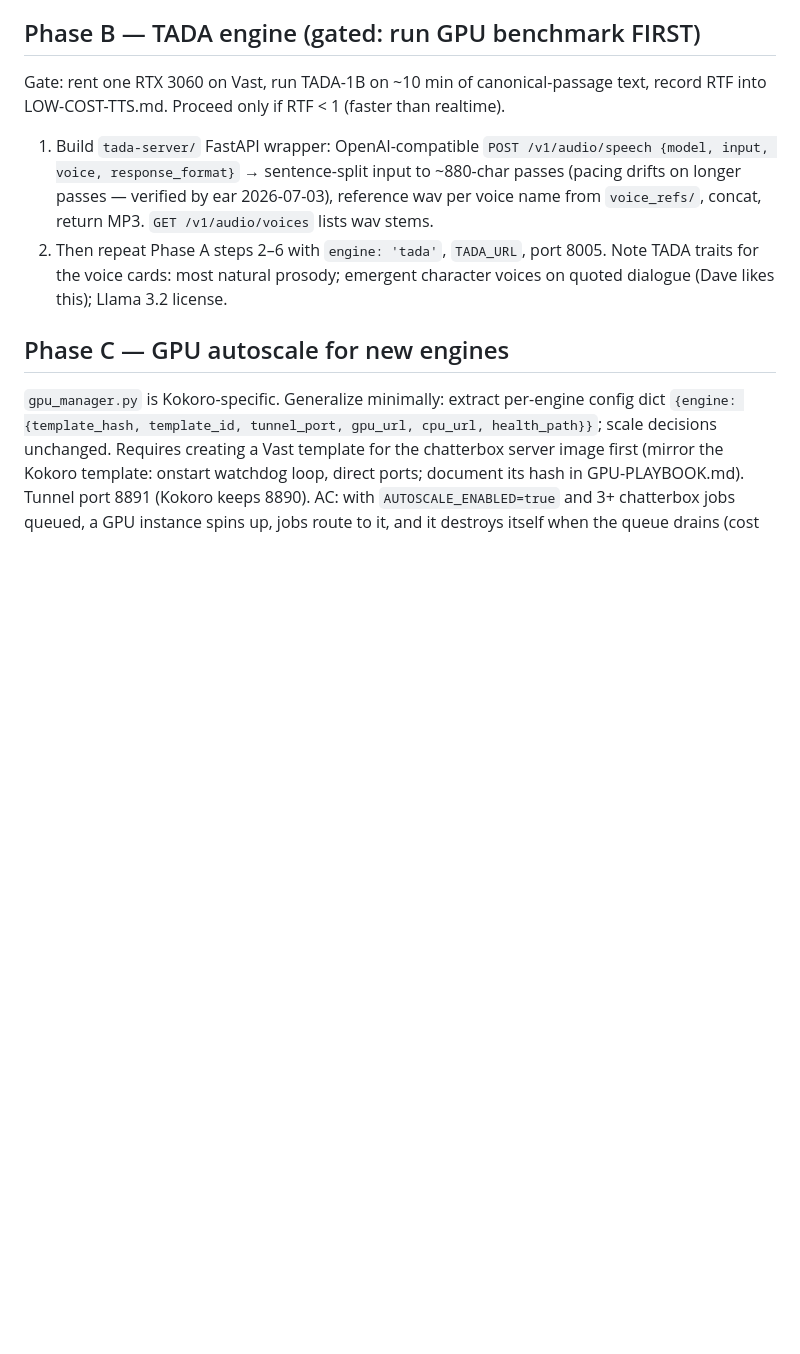
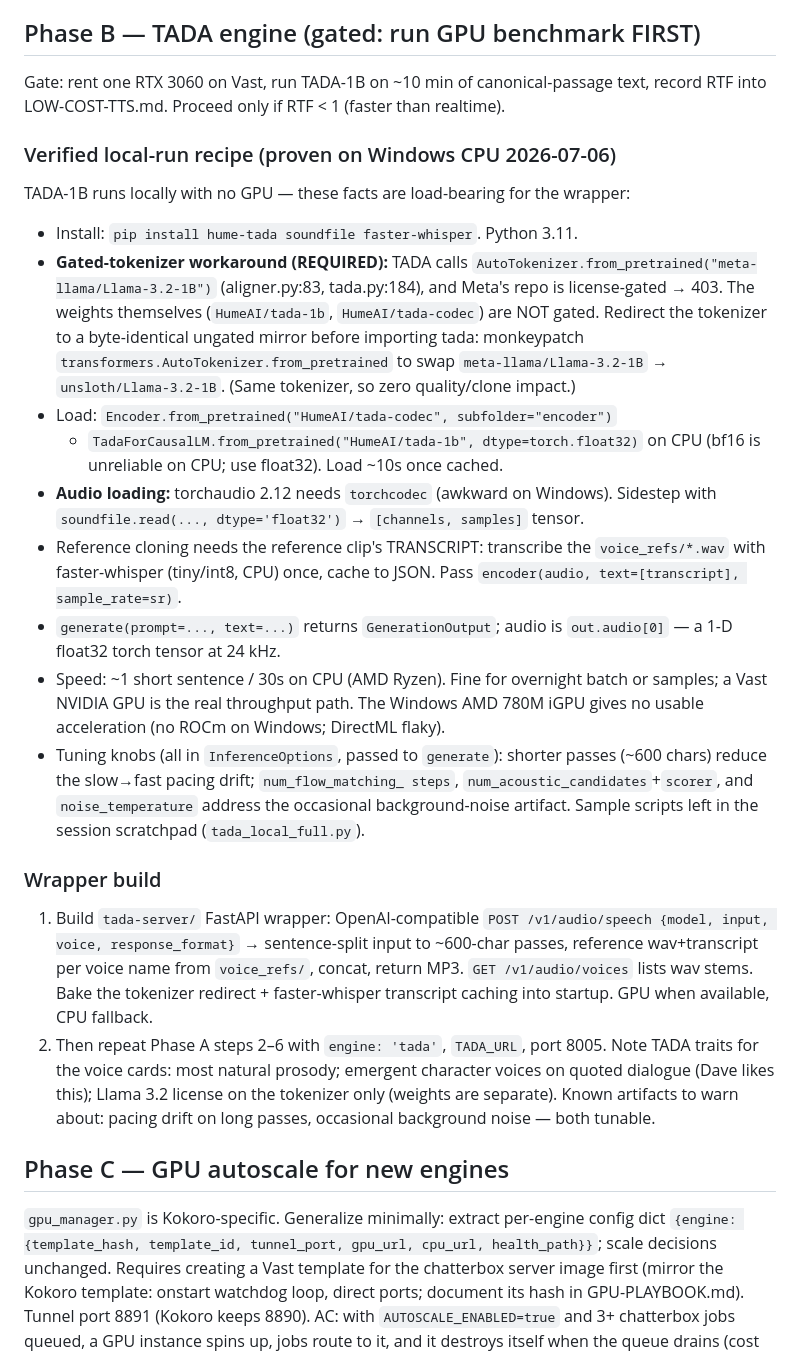
Before and after one commit to adinkraasante/epub-to-audiobook, a Markdown page: PLAN-ENGINE-UI.md, the part around the change. Rendered like a GitHub page; blank space fills up the shorter version.

Commit message:
docs(plan): capture verified local TADA-1B run recipe for Phase B
Proven on Windows CPU 2026-07-06: ungated-tokenizer redirect
(meta-llama -> unsloth mirror), float32-on-CPU load, soundfile audio
loading (avoids torchcodec), faster-whisper reference-transcript step,
out.audio[0] format, tuning knobs for pacing drift / background noise,
and the honest note that the AMD 780M iGPU gives no usable acceleration
on Windows. De-risks the Phase B wrapper build.

Co-Authored-By: Claude Fable 5 <noreply@anthropic.com>

```diff
--- a/PLAN-ENGINE-UI.md
+++ b/PLAN-ENGINE-UI.md
@@ -154,14 +154,53 @@ green.
 Gate: rent one RTX 3060 on Vast, run TADA-1B on ~10 min of canonical-passage
 text, record RTF into LOW-COST-TTS.md. Proceed only if RTF < 1 (faster than
 realtime).
+
+### Verified local-run recipe (proven on Windows CPU 2026-07-06)
+
+TADA-1B runs locally with no GPU — these facts are load-bearing for the
+wrapper:
+- Install: `pip install hume-tada soundfile faster-whisper`. Python 3.11.
+- **Gated-tokenizer workaround (REQUIRED):** TADA calls
+  `AutoTokenizer.from_pretrained("meta-llama/Llama-3.2-1B")` (aligner.py:83,
+  tada.py:184), and Meta's repo is license-gated → 403. The weights
+  themselves (`HumeAI/tada-1b`, `HumeAI/tada-codec`) are NOT gated. Redirect
+  the tokenizer to a byte-identical ungated mirror before importing tada:
+  monkeypatch `transformers.AutoTokenizer.from_pretrained` to swap
+  `meta-llama/Llama-3.2-1B` → `unsloth/Llama-3.2-1B`. (Same tokenizer, so
+  zero quality/clone impact.)
+- Load: `Encoder.from_pretrained("HumeAI/tada-codec", subfolder="encoder")`
+  + `TadaForCausalLM.from_pretrained("HumeAI/tada-1b", dtype=torch.float32)`
+  on CPU (bf16 is unreliable on CPU; use float32). Load ~10s once cached.
+- **Audio loading:** torchaudio 2.12 needs `torchcodec` (awkward on Windows).
+  Sidestep with `soundfile.read(..., dtype='float32')` → `[channels,
+  samples]` tensor.
+- Reference cloning needs the reference clip's TRANSCRIPT: transcribe the
+  `voice_refs/*.wav` with faster-whisper (tiny/int8, CPU) once, cache to
+  JSON. Pass `encoder(audio, text=[transcript], sample_rate=sr)`.
+- `generate(prompt=..., text=...)` returns `GenerationOutput`; audio is
+  `out.audio[0]` — a 1-D float32 torch tensor at 24 kHz.
+- Speed: ~1 short sentence / 30s on CPU (AMD Ryzen). Fine for overnight batch
+  or samples; a Vast NVIDIA GPU is the real throughput path. The Windows AMD
+  780M iGPU gives no usable acceleration (no ROCm on Windows; DirectML flaky).
+- Tuning knobs (all in `InferenceOptions`, passed to `generate`): shorter
+  passes (~600 chars) reduce the slow→fast pacing drift; `num_flow_matching_
+  steps`, `num_acoustic_candidates`+`scorer`, and `noise_temperature` address
+  the occasional background-noise artifact. Sample scripts left in the
+  session scratchpad (`tada_local_full.py`).
+
+### Wrapper build
+
 1. Build `tada-server/` FastAPI wrapper: OpenAI-compatible
    `POST /v1/audio/speech {model, input, voice, response_format}` →
-   sentence-split input to ~880-char passes (pacing drifts on longer passes —
-   verified by ear 2026-07-03), reference wav per voice name from
-   `voice_refs/`, concat, return MP3. `GET /v1/audio/voices` lists wav stems.
+   sentence-split input to ~600-char passes, reference wav+transcript per
+   voice name from `voice_refs/`, concat, return MP3. `GET /v1/audio/voices`
+   lists wav stems. Bake the tokenizer redirect + faster-whisper transcript
+   caching into startup. GPU when available, CPU fallback.
 2. Then repeat Phase A steps 2–6 with `engine: 'tada'`, `TADA_URL`, port 8005.
 Note TADA traits for the voice cards: most natural prosody; emergent
-character voices on quoted dialogue (Dave likes this); Llama 3.2 license.
+character voices on quoted dialogue (Dave likes this); Llama 3.2 license on
+the tokenizer only (weights are separate). Known artifacts to warn about:
+pacing drift on long passes, occasional background noise — both tunable.
 
 ## Phase C — GPU autoscale for new engines
 
```
